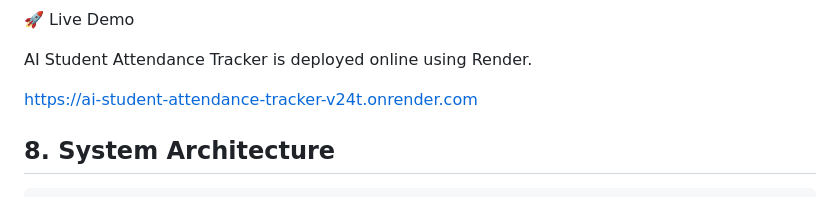
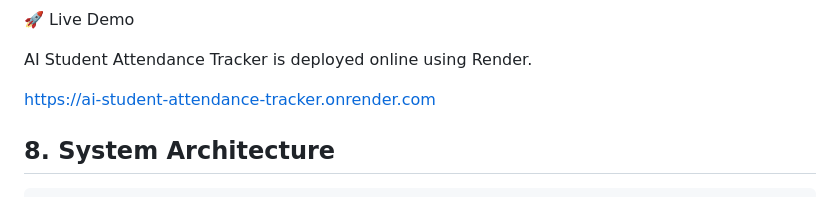
Before and after one commit to Prakalya-0912/AI-Student-Attendance-Tracker, a Markdown page: README.md, the part around the change. Rendered like a GitHub page.

```diff
--- a/README.md
+++ b/README.md
@@ -92,7 +92,7 @@ In traditional college attendance systems:
 
 AI Student Attendance Tracker is deployed online using Render.
 
-https://ai-student-attendance-tracker-v24t.onrender.com
+https://ai-student-attendance-tracker.onrender.com
 
 ## 8. System Architecture
 
```
